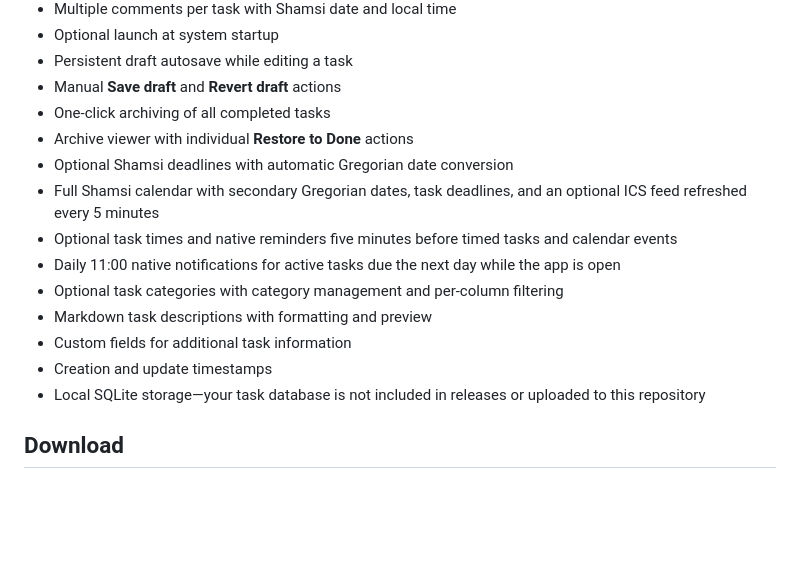
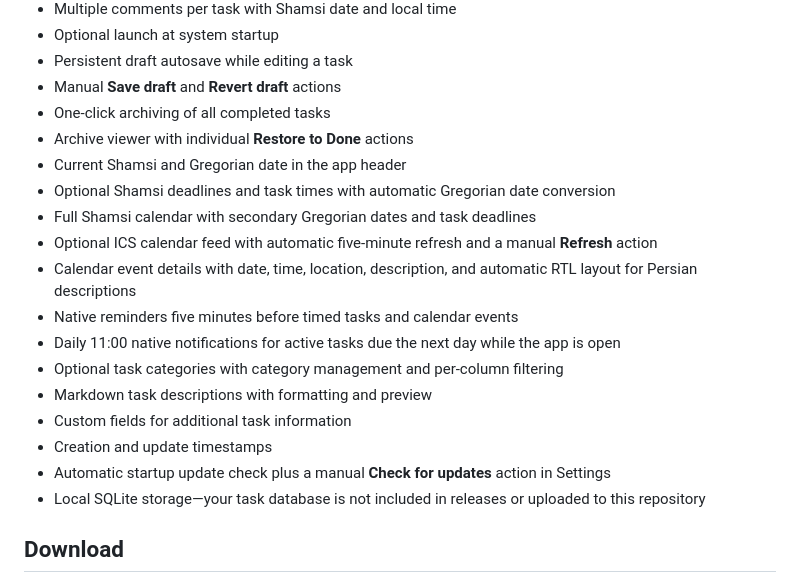
Before and after one commit to mr-farshad-r/my-secretary, a Markdown page: README.md, the part around one of its changes. GitHub-like rendering; blank space fills up the shorter version.

```diff
--- a/README.md
+++ b/README.md
@@ -24,14 +28,18 @@ My Secretary is a lightweight desktop task manager with a Kanban-style board. It
 - Manual **Save draft** and **Revert draft** actions
 - One-click archiving of all completed tasks
 - Archive viewer with individual **Restore to Done** actions
-- Optional Shamsi deadlines with automatic Gregorian date conversion
-- Full Shamsi calendar with secondary Gregorian dates, task deadlines, and an optional ICS feed refreshed every 5 minutes
-- Optional task times and native reminders five minutes before timed tasks and calendar events
+- Current Shamsi and Gregorian date in the app header
+- Optional Shamsi deadlines and task times with automatic Gregorian date conversion
+- Full Shamsi calendar with secondary Gregorian dates and task deadlines
+- Optional ICS calendar feed with automatic five-minute refresh and a manual **Refresh** action
+- Calendar event details with date, time, location, description, and automatic RTL layout for Persian descriptions
+- Native reminders five minutes before timed tasks and calendar events
 - Daily 11:00 native notifications for active tasks due the next day while the app is open
 - Optional task categories with category management and per-column filtering
 - Markdown task descriptions with formatting and preview
 - Custom fields for additional task information
 - Creation and update timestamps
+- Automatic startup update check plus a manual **Check for updates** action in Settings
 - Local SQLite storage—your task database is not included in releases or uploaded to this repository
 
 ## Download
```
Also changed, not shown: other parts of README.md (+5 -1 lines), docs/screenshots/board.png, docs/screenshots/calendar.png (added), docs/screenshots/task-editor.png.
